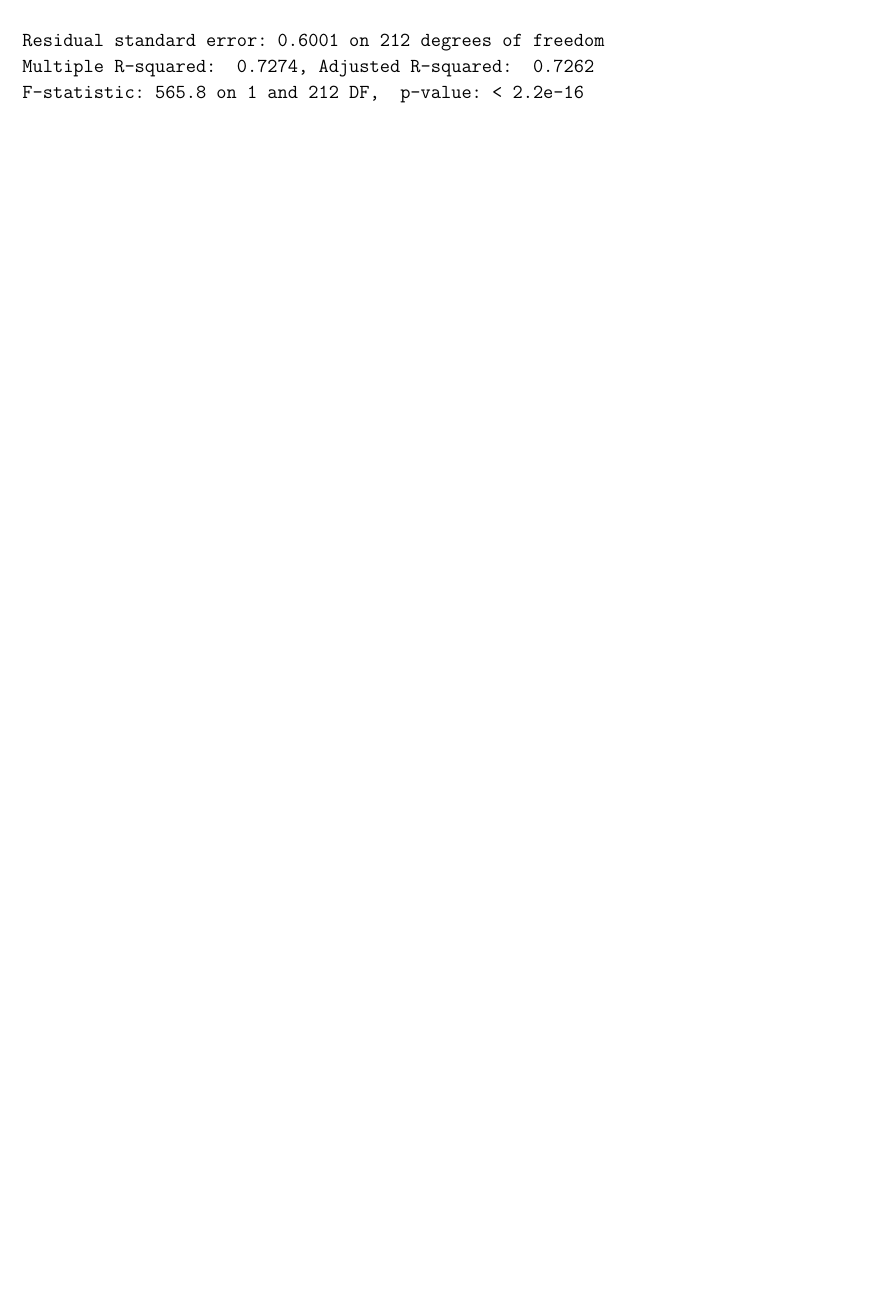
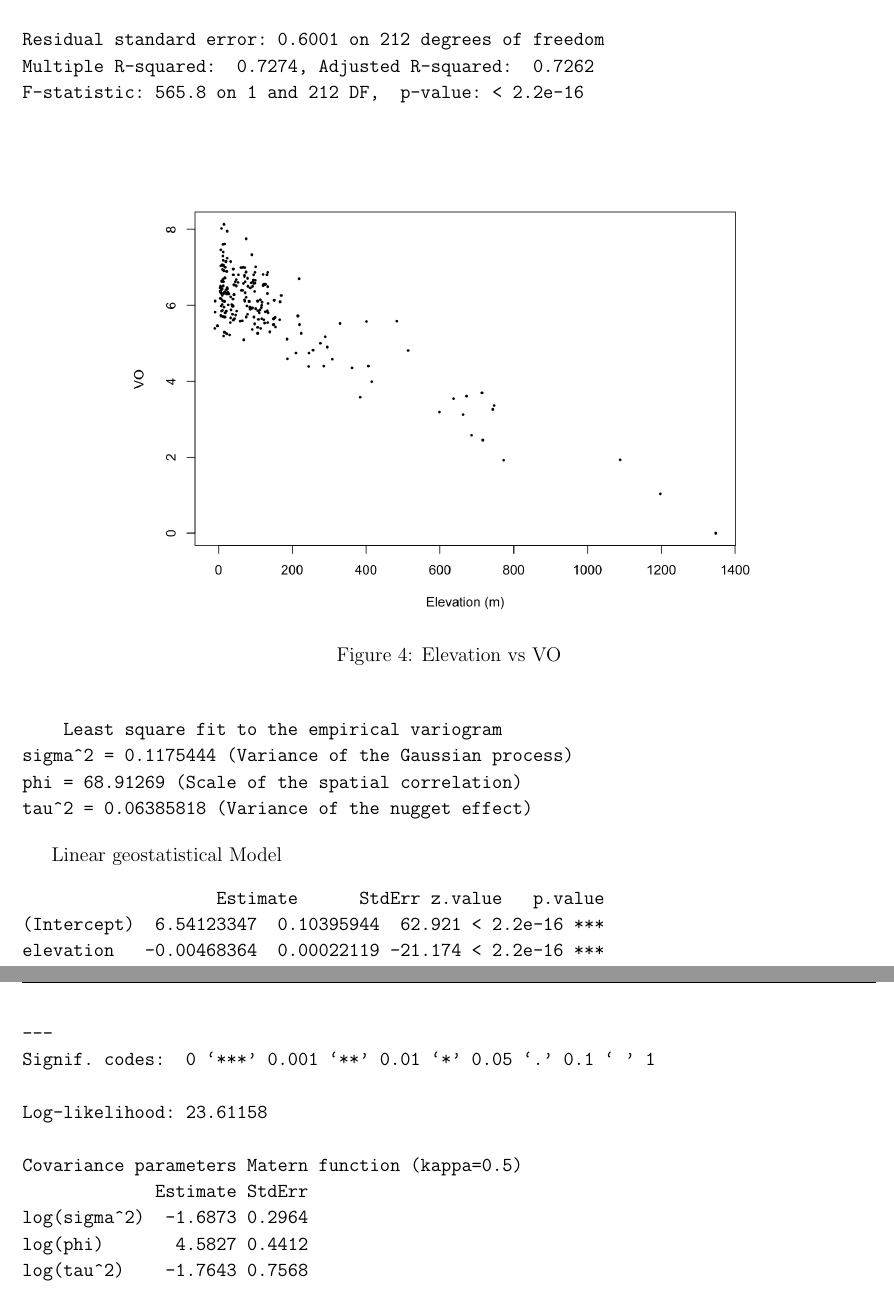
Before and after one commit to eowinoh/spatial_hw_2, a LaTeX document (main.tex): part of page 3 of 4 before the commit and two parts of pages 4 and 5 of 6 after it, the two joined at a grey line, cut so that both start at the same text, the shorter picture padded with empty space. Compiled offline with pdfLaTeX.

Commit message:
Updates from Overleaf

```diff
--- a/main.tex
+++ b/main.tex
@@ -7,7 +7,7 @@
 \usepackage{xcolor} % for syntax colors
 \usepackage{graphicx}
 %\usepackage{parskip}
-\usepackage[table]{xcolor}
+%\usepackage[table]{xcolor}
 \usepackage{amsmath}
 %\usepackage{float}
 \usepackage{placeins} % prevent float
@@ -211,6 +228,42 @@ Signif. codes:  0 ‘***’ 0.001 ‘**’ 0.01 ‘*’ 0.05 ‘.’ 0.1 ‘ ’
 Residual standard error: 0.6001 on 212 degrees of freedom
 Multiple R-squared:  0.7274,	Adjusted R-squared:  0.7262
 F-statistic: 565.8 on 1 and 212 DF,  p-value: < 2.2e-16
+\end{verbatim}
+
+
+\begin{figure}[htbp]
+    \centering
+    \includegraphics[width=0.75\linewidth]{plots/eda_VO_vs_elevation.png}
+    \caption{Elevation vs VO }
+    \label{fig:el_vo}
+\end{figure}
+
+
+\begin{verbatim}
+    Least square fit to the empirical variogram
+sigma^2 = 0.1175444 (Variance of the Gaussian process)
+phi = 68.91269 (Scale of the spatial correlation)
+tau^2 = 0.06385818 (Variance of the nugget effect)
+\end{verbatim}
+
+
+
+
+Linear geostatistical Model
+\begin{verbatim}
+                   Estimate      StdErr z.value   p.value
+(Intercept)  6.54123347  0.10395944  62.921 < 2.2e-16 ***
+elevation   -0.00468364  0.00022119 -21.174 < 2.2e-16 ***
+---
+Signif. codes:  0 ‘***’ 0.001 ‘**’ 0.01 ‘*’ 0.05 ‘.’ 0.1 ‘ ’ 1
+
+Log-likelihood: 23.61158
+
+Covariance parameters Matern function (kappa=0.5)
+             Estimate StdErr
+log(sigma^2)  -1.6873 0.2964
+log(phi)       4.5827 0.4412
+log(tau^2)    -1.7643 0.7568
 \end{verbatim}
 
 
```
Also changed, not shown: main.tex (21 more changed lines).
